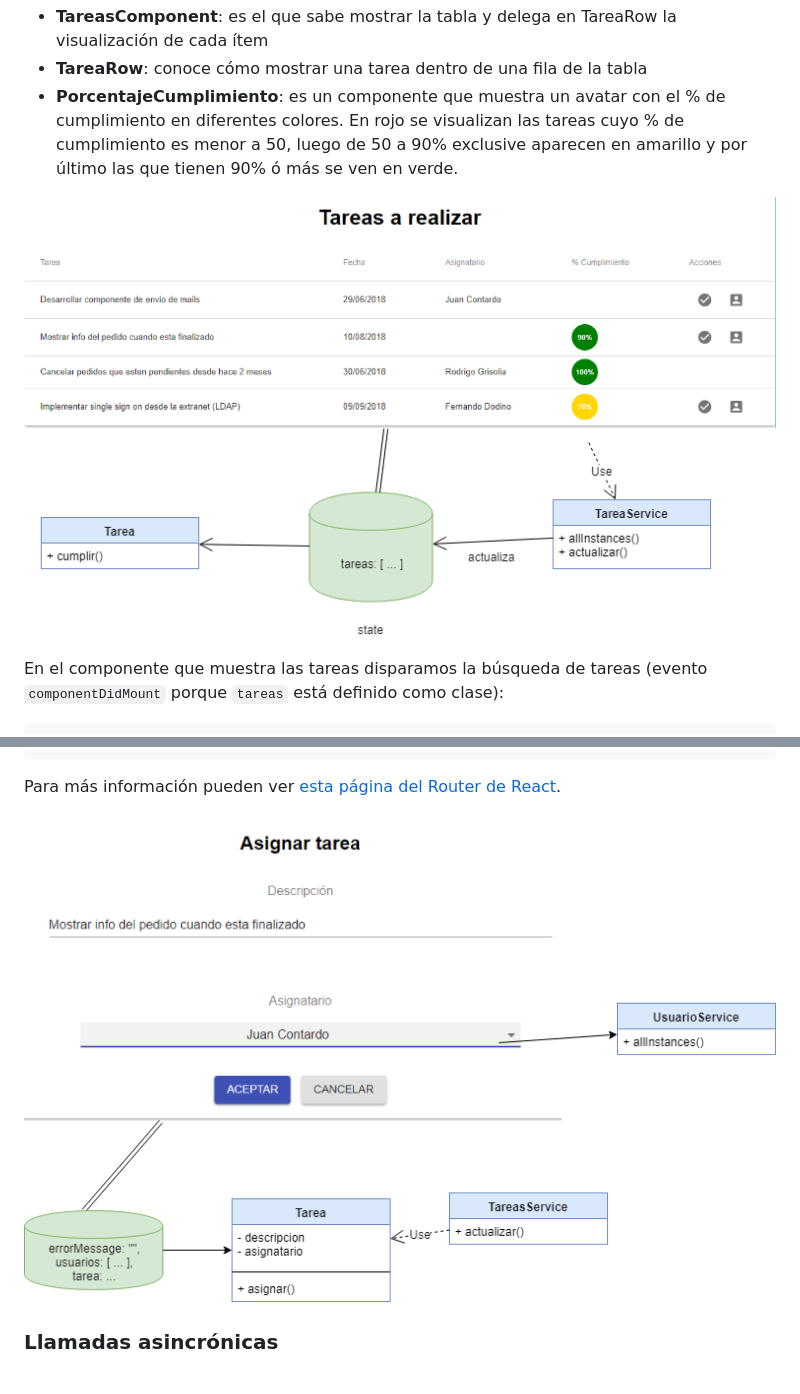
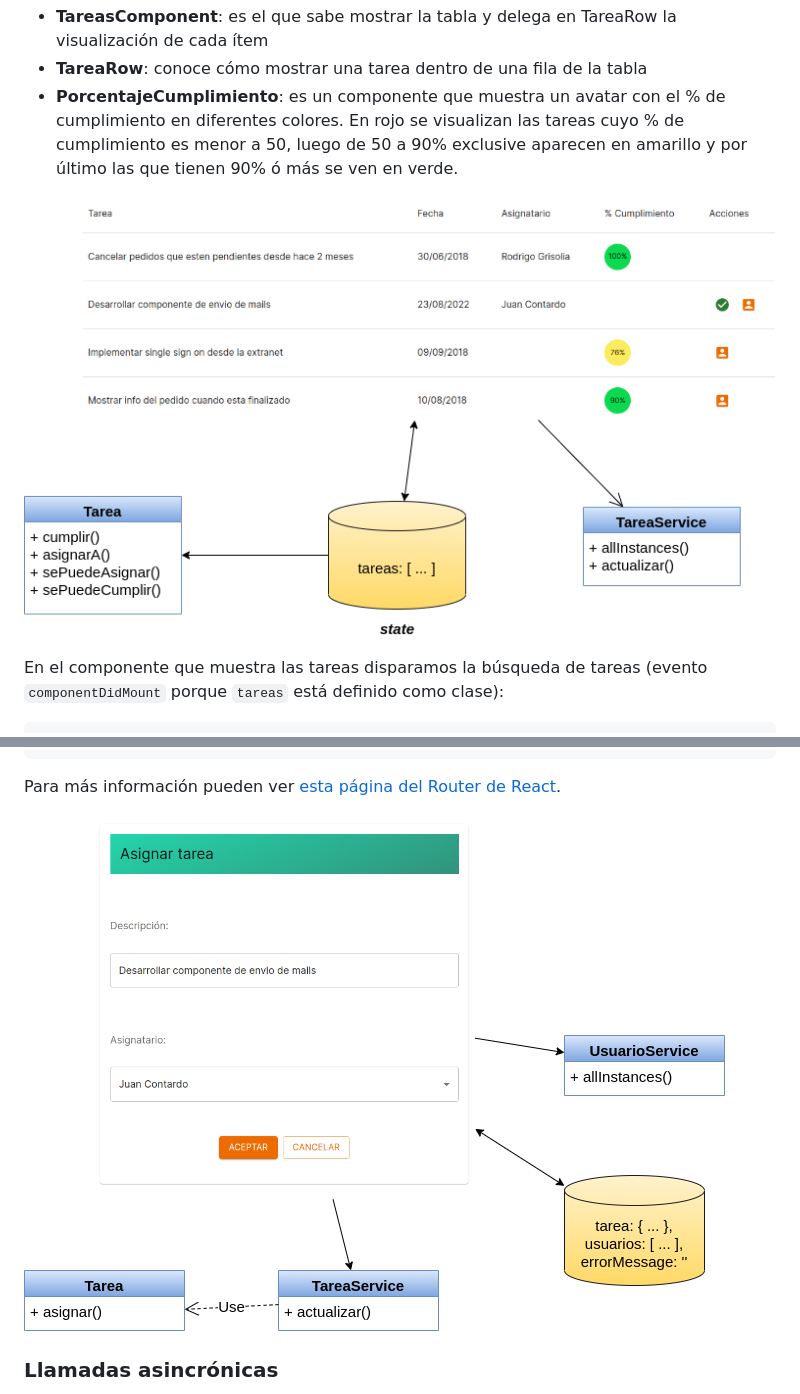
Before and after one commit to uqbar-project/eg-tareas-react, a Markdown page: README.md, 2 parts joined by grey strips. Rendered like a GitHub page; pictures changed too: images/ArquitecturaAsignarTarea.png (added), images/ArquitecturaTareas.png (deleted), images/ArquitecturaTareas2.png (added).

Commit message:
Adding new diagrams

```diff
--- a/README.md
+++ b/README.md
@@ -25,7 +25,7 @@ El ejemplo que muestra las tareas de un equipo de desarrollo, permite asignar, c
 - **TareaRow**: conoce cómo mostrar una tarea dentro de una fila de la tabla
 - **PorcentajeCumplimiento**: es un componente que muestra un avatar con el % de cumplimiento en diferentes colores. En rojo se visualizan las tareas cuyo % de cumplimiento es menor a 50, luego de 50 a 90% exclusive aparecen en amarillo y por último las que tienen 90% ó más se ven en verde.
 
-![image](images/ArquitecturaTareas.png)
+![image](images/ArquitecturaTareas2.png)
 
 En el componente que muestra las tareas disparamos la búsqueda de tareas (evento `componentDidMount` porque `tareas` está definido como clase):
 
@@ -194,7 +194,7 @@ export const TareasRoutes = () =>
 
 Para más información pueden ver [esta página del Router de React](https://reactrouter.com/docs/en/v6).
 
-![image](images/ArquitecturaTareasAsignacion.png)
+![image](images/ArquitecturaAsignarTarea.png)
 
 ### Llamadas asincrónicas
 
```
